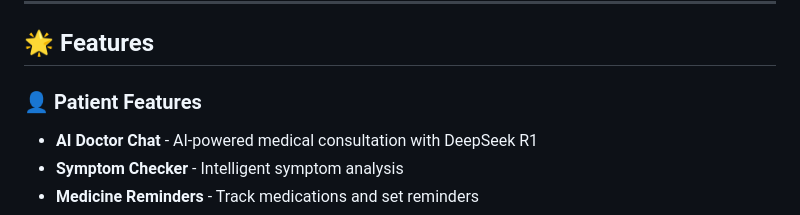
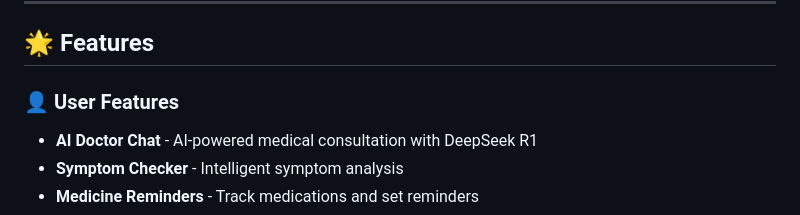
Before and after one commit to surojitgharami/NextDoc, a Markdown page: README.md, the part around the change. GitHub-like rendering.

Commit message:
Change Patient to User in features section

```diff
--- a/README.md
+++ b/README.md
@@ -19,7 +19,7 @@
 
 ## 🌟 Features
 
-### 👤 Patient Features
+### 👤 User Features
 - **AI Doctor Chat** - AI-powered medical consultation with DeepSeek R1
 - **Symptom Checker** - Intelligent symptom analysis
 - **Medicine Reminders** - Track medications and set reminders
```
